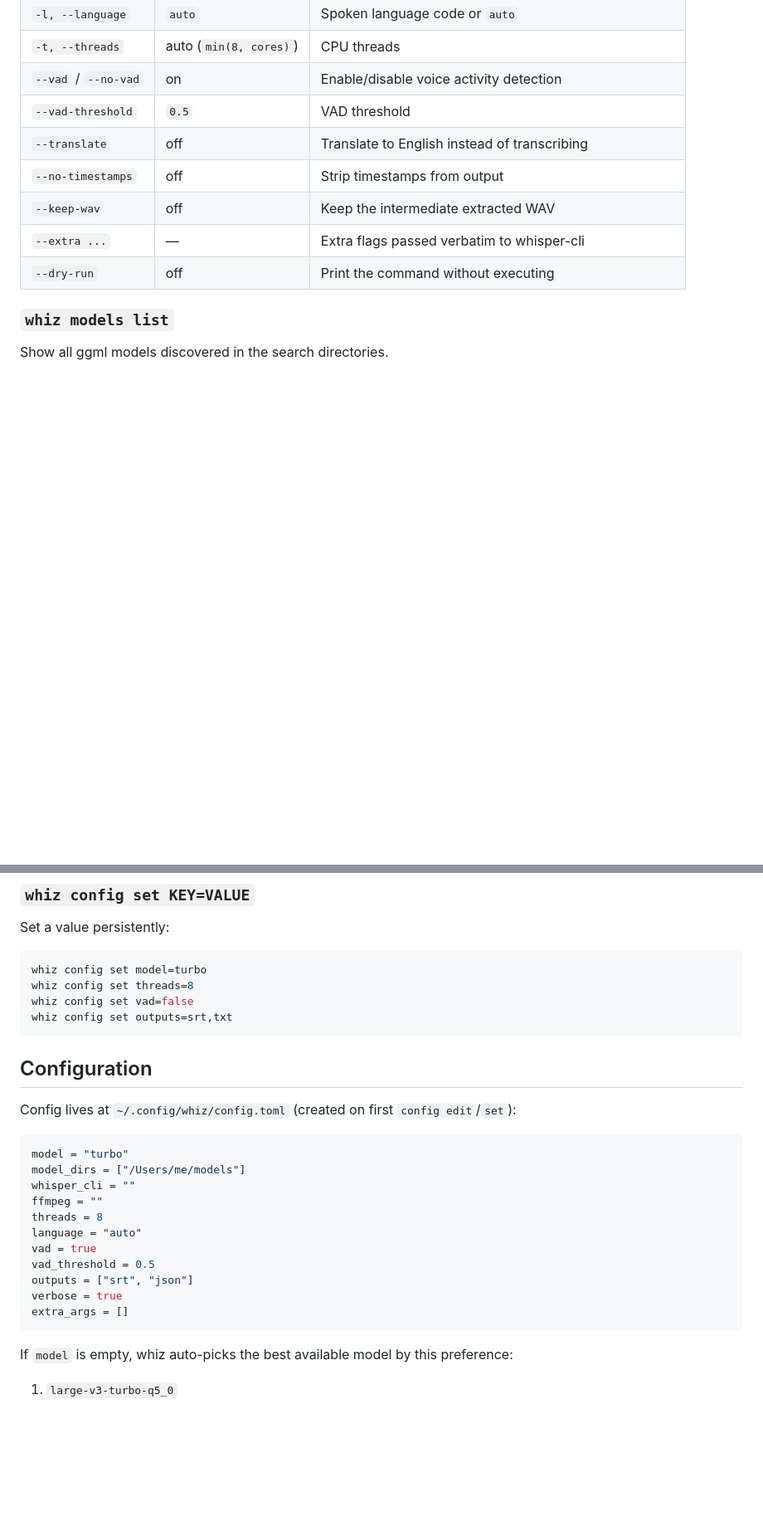
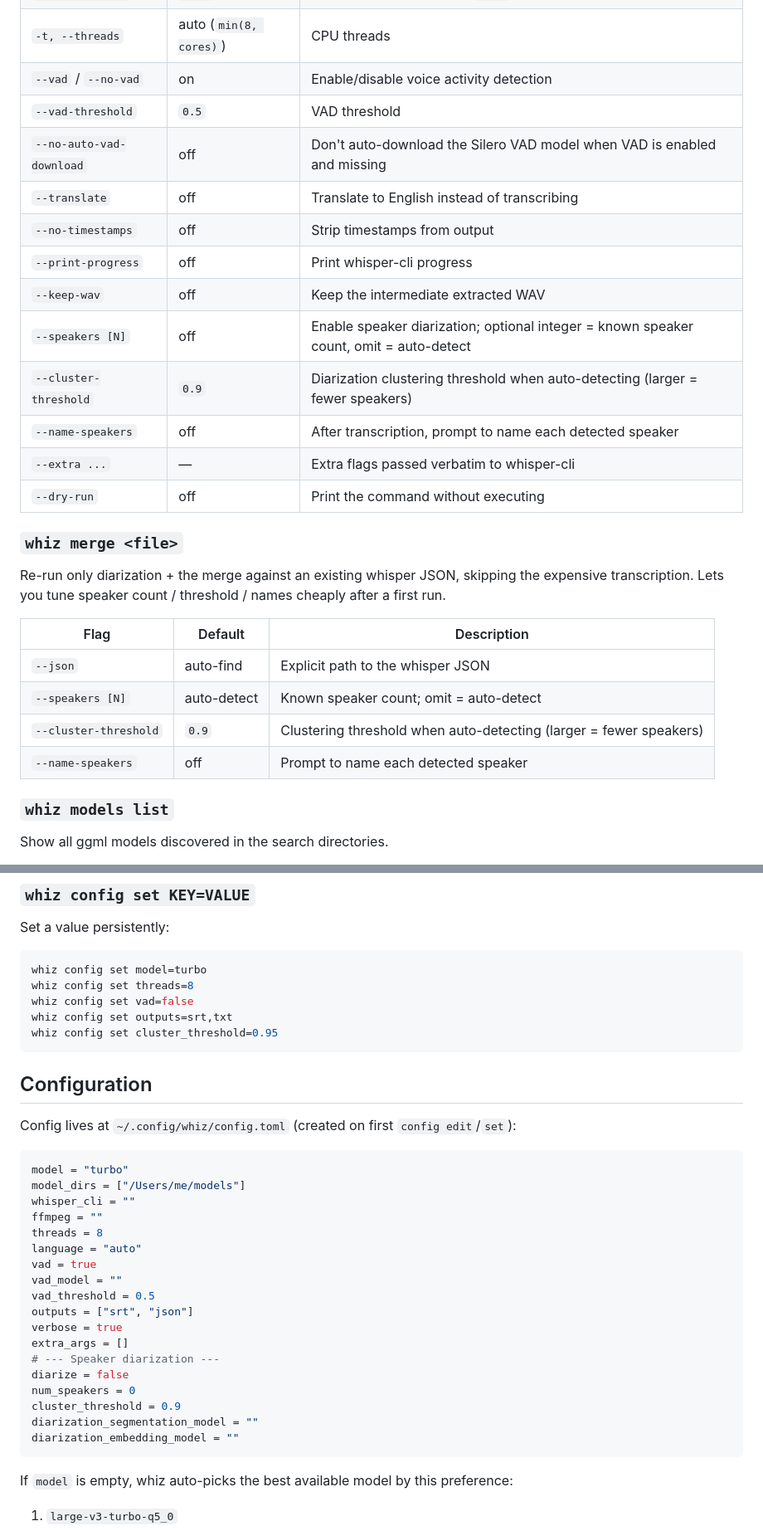
Before and after one commit to ReidenXerx/whiz, a Markdown page: README.md, 2 parts joined by grey strips. Shown at 83% size. Rendered like a GitHub page; blank space fills up the shorter version.

````diff
--- a/README.md
+++ b/README.md
@@ -67,11 +68,27 @@ Transcribe an audio or video file.
 | `-t, --threads` | auto (`min(8, cores)`) | CPU threads |
 | `--vad` / `--no-vad` | on | Enable/disable voice activity detection |
 | `--vad-threshold` | `0.5` | VAD threshold |
+| `--no-auto-vad-download` | off | Don't auto-download the Silero VAD model when VAD is enabled and missing |
 | `--translate` | off | Translate to English instead of transcribing |
 | `--no-timestamps` | off | Strip timestamps from output |
+| `--print-progress` | off | Print whisper-cli progress |
 | `--keep-wav` | off | Keep the intermediate extracted WAV |
+| `--speakers [N]` | off | Enable speaker diarization; optional integer = known speaker count, omit = auto-detect |
+| `--cluster-threshold` | `0.9` | Diarization clustering threshold when auto-detecting (larger = fewer speakers) |
+| `--name-speakers` | off | After transcription, prompt to name each detected speaker |
 | `--extra ...` | — | Extra flags passed verbatim to whisper-cli |
 | `--dry-run` | off | Print the command without executing |
+
+### `whiz merge <file>`
+
+Re-run only diarization + the merge against an existing whisper JSON, skipping the expensive transcription. Lets you tune speaker count / threshold / names cheaply after a first run.
+
+| Flag | Default | Description |
+|------|---------|-------------|
+| `--json` | auto-find | Explicit path to the whisper JSON |
+| `--speakers [N]` | auto-detect | Known speaker count; omit = auto-detect |
+| `--cluster-threshold` | `0.9` | Clustering threshold when auto-detecting (larger = fewer speakers) |
+| `--name-speakers` | off | Prompt to name each detected speaker |
 
 ### `whiz models list`
 
@@ -110,6 +147,7 @@ whiz config set model=turbo
 whiz config set threads=8
 whiz config set vad=false
 whiz config set outputs=srt,txt
+whiz config set cluster_threshold=0.95
 ```
 
 ## Configuration
@@ -124,10 +162,17 @@ ffmpeg = ""
 threads = 8
 language = "auto"
 vad = true
+vad_model = ""
 vad_threshold = 0.5
 outputs = ["srt", "json"]
 verbose = true
 extra_args = []
+# --- Speaker diarization ---
+diarize = false
+num_speakers = 0
+cluster_threshold = 0.9
+diarization_segmentation_model = ""
+diarization_embedding_model = ""
 ```
 
 If `model` is empty, whiz auto-picks the best available model by this preference:
````
Also changed, not shown: other parts of README.md (+31 -8 lines).
